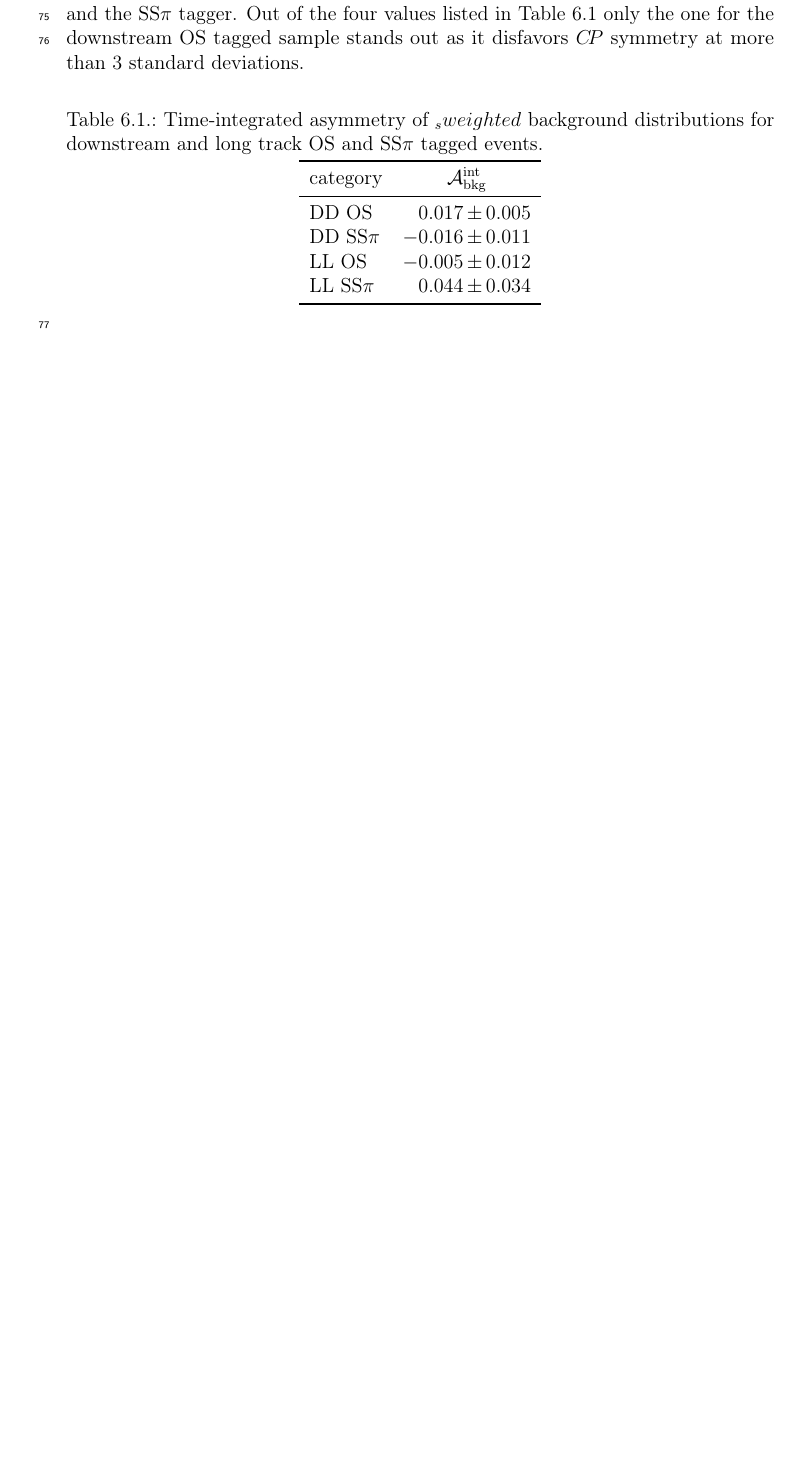
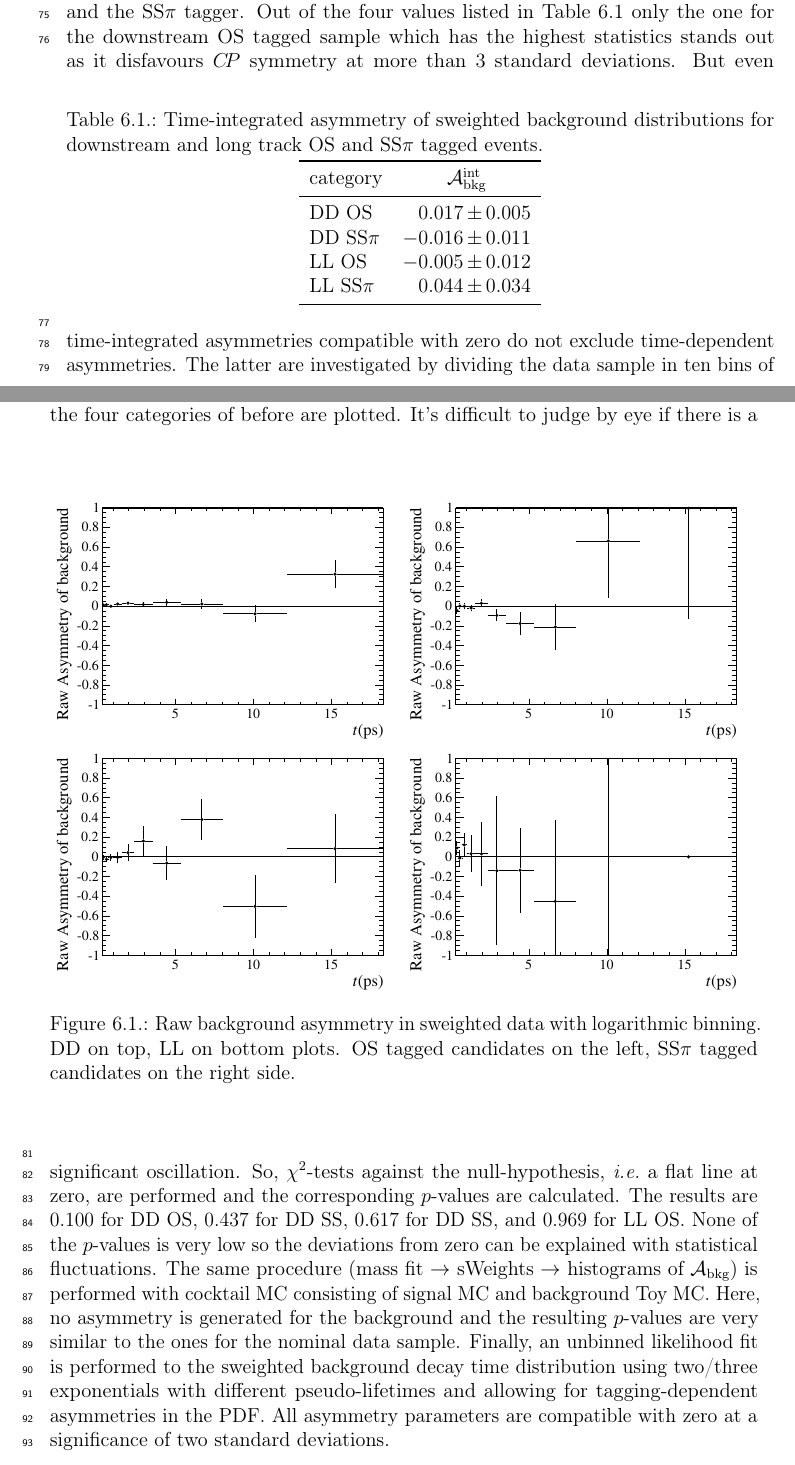
Before and after one commit to Frankenfrog/Dissertation, a LaTeX thesis (latex/main.tex, which reads latex/06-Bd2JpsiKS/backgrounds.tex, latex/97-Symbols/personal-definitions.tex): part of page 18 of 30 before the commit and two parts of pages 18 and 19 of 32 after it, the two joined at a grey line, cut so that both start at the same text, the shorter picture padded with empty space. Compiled offline with pdfLaTeX.

Commit message:
finalised JpsiKS background section

```diff
--- a/latex/06-Bd2JpsiKS/backgrounds.tex
+++ b/latex/06-Bd2JpsiKS/backgrounds.tex
@@ -29,21 +29,21 @@ By performing a fit to the invariant mass distribution the \sPlot technique
 provides a possibility to study the tagging-dependent distributions of the
 combinatorial background. First of all, the time-integrated asymmetry
 \begin{align}
-  \mathcal{A}_\text{bkg}^{\text{int}}= \frac{\param{N}{\Bzb}{bkg} - \param{N}{\Bz}{bkg}}{\param{N}{\Bzb}{bkg} + \param{N}{\Bz}{bkg}}
+  \mathcal{A}_\text{bkg}^{\text{int}} = \frac{\param{N}{\Bzb}{bkg} - \param{N}{\Bz}{bkg}}{\param{N}{\Bzb}{bkg} + \param{N}{\Bz}{bkg}}
 \end{align}
 is calculated for both track type categories and separately for the OS
 combination and the SS\pion tagger. Out of the four values listed in
 \cref{tab:bkgtimeintegratedasymm} only the one for the downstream OS tagged
-sample stands out as it disfavors \CP symmetry at more than \num{3} standard
-deviations.
+sample which has the highest statistics stands out as it disfavours \CP
+symmetry at more than \num{3} standard deviations.
 %
 \begin{table}[!htb]
 \centering
-\caption{Time-integrated asymmetry of \sweighted background distributions for
+\caption{Time-integrated asymmetry of sweighted background distributions for
 downstream and long track OS and SS\pion tagged events.}
 \label{tab:bkgtimeintegratedasymm}
 \begin{tabular}{lr@{$\,\pm\,$}l}
-\toprule
+	\toprule
 category    & \multicolumn{2}{c}{$\mathcal{A}_\text{bkg}^{\text{int}}$}\\
 \midrule
 DD OS       & $0.017$     & $0.005$ \\
@@ -54,3 +54,36 @@ LL SS\pion  & $0.044$     & $0.034$ \\
 \end{tabular}
 \end{table}
 %
+But even time-integrated asymmetries compatible with zero do not exclude
+time-dependent asymmetries. The latter are investigated by dividing the data
+sample in ten bins of the decay time. The bin size is chosen to increase
+exponentially. In \cref{fig:background_asymmetry_sweighted} again the four
+categories of before are plotted.
+%
+\begin{figure}[!htb]
+\centering
+\includegraphics[width=0.49\textwidth]{06-Bd2JpsiKS/figs/BackgroundAsymmetryByHand_DD_OS_data.pdf}
+\includegraphics[width=0.49\textwidth]{06-Bd2JpsiKS/figs/BackgroundAsymmetryByHand_DD_SSPion_data.pdf}\\
+\includegraphics[width=0.49\textwidth]{06-Bd2JpsiKS/figs/BackgroundAsymmetryByHand_LL_OS_data.pdf}
+\includegraphics[width=0.49\textwidth]{06-Bd2JpsiKS/figs/BackgroundAsymmetryByHand_LL_SSPion_data.pdf}
+\caption{Raw background asymmetry in sweighted data with logarithmic binning.
+DD on top, LL on bottom plots. OS tagged candidates on the left, SS\pion tagged
+candidates on the right side.}
+\label{fig:background_asymmetry_sweighted}
+\end{figure}
+%
+It's difficult to judge by eye if there is a significant oscillation. So,
+\chisq-tests against the null-hypothesis, \ie a flat line at zero, are
+performed and the corresponding $p$-values are calculated. The results are
+\num{0.100} for DD OS, \num{0.437} for DD SS, \num{0.617} for DD SS, and
+\num{0.969} for LL OS. None of the $p$-values is very low so the deviations
+from zero can be explained with statistical fluctuations. The same procedure
+(mass fit \to sWeights \to histograms of $\mathcal{A}_{\text{bkg}}$) is
+performed with cocktail MC consisting of signal MC and background Toy MC.
+Here, no asymmetry is generated for the background and the resulting
+$p$-values are very similar to the ones for the nominal data sample. Finally,
+an unbinned likelihood fit is performed to the sweighted background decay time
+distribution using two/three exponentials with different pseudo-lifetimes and
+allowing for tagging-dependent asymmetries in the PDF. All asymmetry
+parameters are compatible with zero at a significance of two standard
+deviations.
--- a/latex/97-Symbols/personal-definitions.tex
+++ b/latex/97-Symbols/personal-definitions.tex
@@ -187,8 +187,6 @@ _{\ForEach{;}{
 \newcommand{\SPlot}{\ensuremath{_{s}\mathcal{P}lot}\xspace}
 \newcommand{\SPlots}{\ensuremath{_{s}\mathcal{P}lots}\xspace}
 \newcommand{\SPlotweight}{\ensuremath{_{s}\mathcal{P}_\text{n}}\xspace}
-\newcommand{\sWeights}{\mbox{\ensuremath{_{s}\mathcal{W}eights}}\xspace}
-\newcommand{\sweighted}{\mbox{\ensuremath{_{s}weighted}}\xspace}
 
 \def\minuit {\mbox{\textsc{MINUIT}}\xspace}
 \def\minuittwo {\mbox{\textsc{MINUIT2}}\xspace}
```
Also changed, not shown: latex/05-DataAnalysis/splot.tex (+1 -1 lines), latex/06-Bd2JpsiKS/figs/BackgroundAsymmetryByHand_DD_OS_data.pdf (added), latex/06-Bd2JpsiKS/figs/BackgroundAsymmetryByHand_DD_SSPion_data.pdf (added), latex/06-Bd2JpsiKS/figs/BackgroundAsymmetryByHand_LL_OS_data.pdf (added), latex/06-Bd2JpsiKS/figs/BackgroundAsymmetryByHand_LL_SSPion_data.pdf (added), latex/06-Bd2JpsiKS/backgrounds.tex (2 more changed lines).
